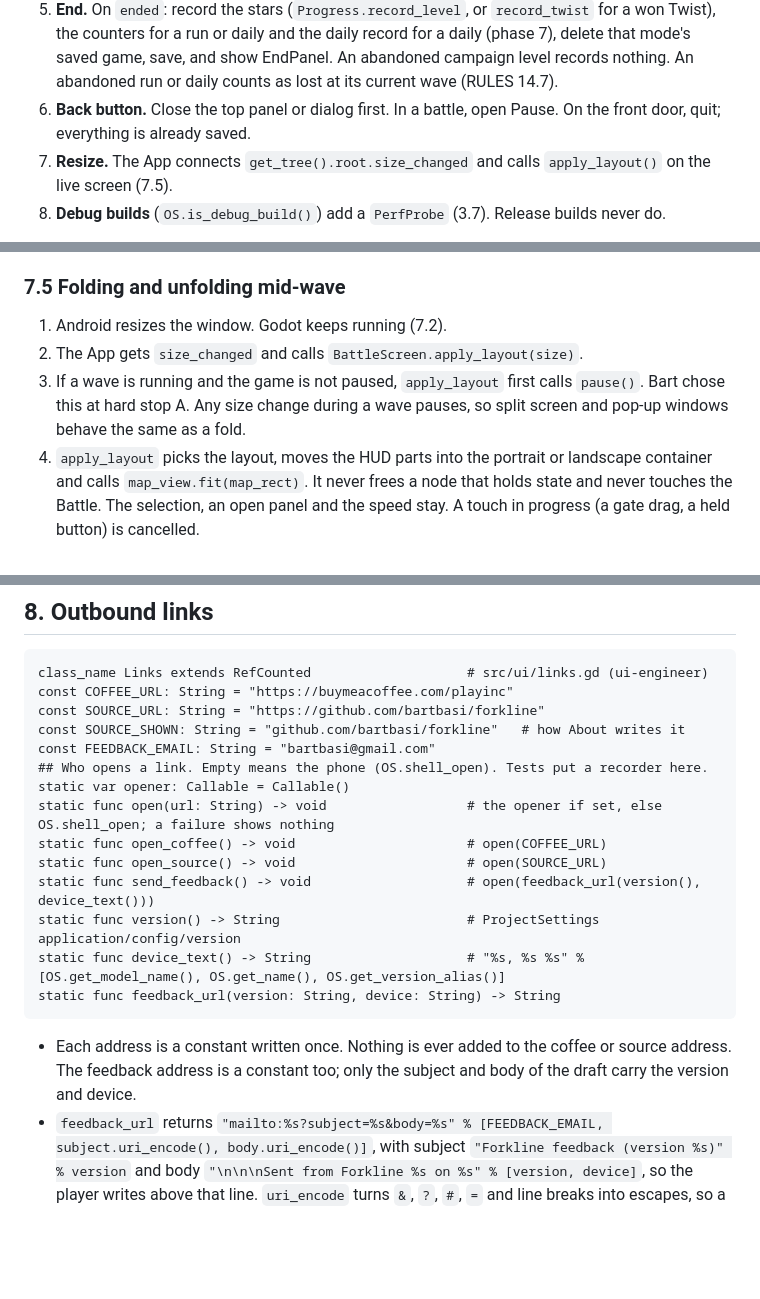
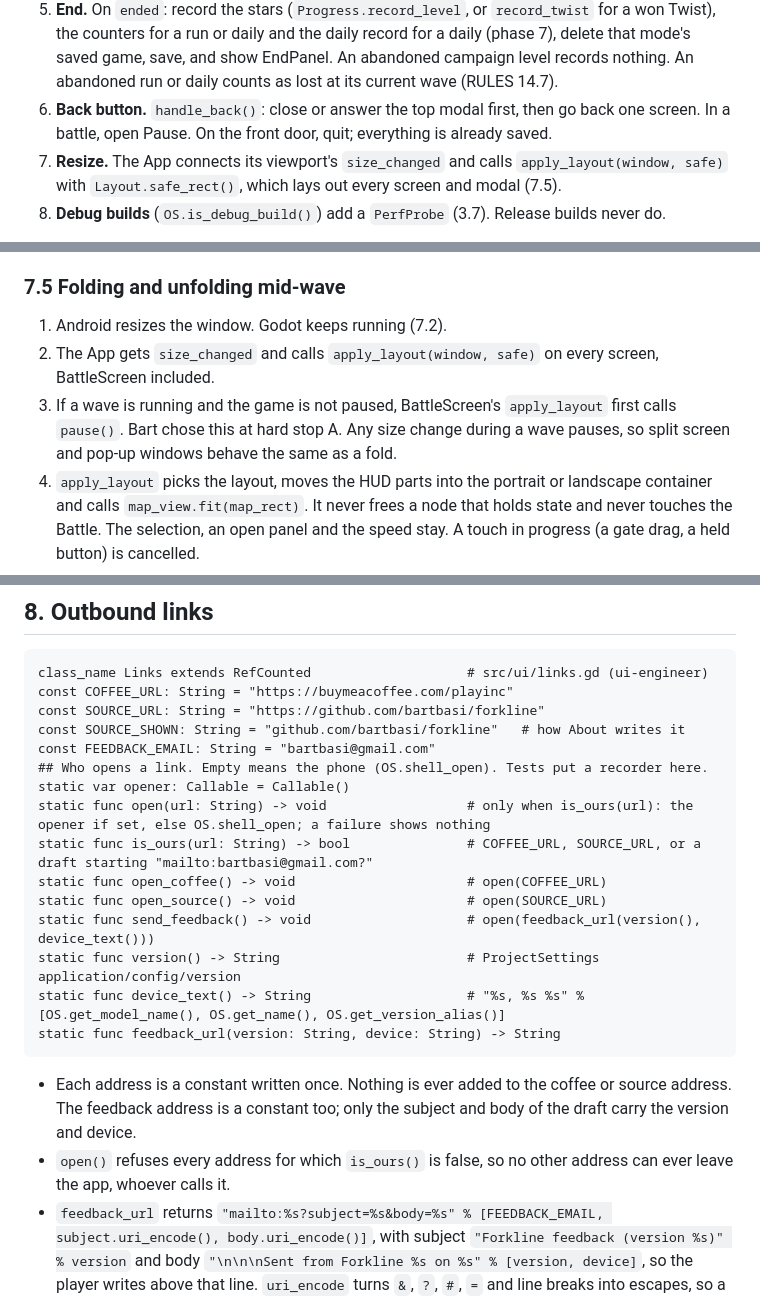
Before and after one commit to bartbasi/forkline, a Markdown page: docs/ARCHITECTURE.md, 3 parts joined by grey strips. Drawn GitHub-style; blank space fills up the shorter version.

````diff
--- a/docs/ARCHITECTURE.md
+++ b/docs/ARCHITECTURE.md
@@ -906,8 +928,8 @@ App flow:
 3. **Battle.** A campaign level: `Battle.create(level, catalog, relaxed, effects)`, where `effects` is the level's `twist_effects` when playing its Twist and empty otherwise. A run or the daily (phase 7): `RunSession.start(...)`. Then `BattleScreen.setup()`. Every battle starts at 1x. A resumed game opens paused, on the Pause menu.
 4. **Saving.** On `save_requested` the App saves that mode's game. On `NOTIFICATION_APPLICATION_PAUSED`, `NOTIFICATION_APPLICATION_FOCUS_OUT` and `NOTIFICATION_WM_CLOSE_REQUEST` while a battle is open, it calls `battle_screen.pause()` if a wave is running, then saves. Settings and progress save when they change.
 5. **End.** On `ended`: record the stars (`Progress.record_level`, or `record_twist` for a won Twist), the counters for a run or daily and the daily record for a daily (phase 7), delete that mode's saved game, save, and show EndPanel. An abandoned campaign level records nothing. An abandoned run or daily counts as lost at its current wave (RULES 14.7).
-6. **Back button.** Close the top panel or dialog first. In a battle, open Pause. On the front door, quit; everything is already saved.
-7. **Resize.** The App connects `get_tree().root.size_changed` and calls `apply_layout()` on the live screen (7.5).
+6. **Back button.** `handle_back()`: close or answer the top modal first, then go back one screen. In a battle, open Pause. On the front door, quit; everything is already saved.
+7. **Resize.** The App connects its viewport's `size_changed` and calls `apply_layout(window, safe)` with `Layout.safe_rect()`, which lays out every screen and modal (7.5).
 8. **Debug builds** (`OS.is_debug_build()`) add a `PerfProbe` (3.7). Release builds never do.
 
 First sight (RULES 9.2, 9.6): a tower's card opens at the start of the first level that offers it, a creature's card in the build phase before the first wave that brings it, and a level's hint at its first start. Each opens by itself once, then its id goes into `Progress.seen`.
@@ -1238,8 +1260,8 @@ Bart approved 7 columns by 8 to 13 rows at hard stop A, so map cells stay at 48
 ### 7.5 Folding and unfolding mid-wave
 
 1. Android resizes the window. Godot keeps running (7.2).
-2. The App gets `size_changed` and calls `BattleScreen.apply_layout(size)`.
-3. If a wave is running and the game is not paused, `apply_layout` first calls `pause()`. Bart chose this at hard stop A. Any size change during a wave pauses, so split screen and pop-up windows behave the same as a fold.
+2. The App gets `size_changed` and calls `apply_layout(window, safe)` on every screen, BattleScreen included.
+3. If a wave is running and the game is not paused, BattleScreen's `apply_layout` first calls `pause()`. Bart chose this at hard stop A. Any size change during a wave pauses, so split screen and pop-up windows behave the same as a fold.
 4. `apply_layout` picks the layout, moves the HUD parts into the portrait or landscape container and calls `map_view.fit(map_rect)`. It never frees a node that holds state and never touches the Battle. The selection, an open panel and the speed stay. A touch in progress (a gate drag, a held button) is cancelled.
 5. If the fold comes with a focus loss (Samsung can ask whether to continue on the cover screen), the game also saves, as for any focus loss.
 6. If Android ever recreates the activity anyway, the engine restarts and the exact moment save resumes the battle (section 6).
@@ -1296,7 +1318,8 @@ const SOURCE_SHOWN: String = "github.com/bartbasi/forkline"   # how About writes
 const FEEDBACK_EMAIL: String = "bartbasi@gmail.com"
 ## Who opens a link. Empty means the phone (OS.shell_open). Tests put a recorder here.
 static var opener: Callable = Callable()
-static func open(url: String) -> void                  # the opener if set, else OS.shell_open; a failure shows nothing
+static func open(url: String) -> void                  # only when is_ours(url): the opener if set, else OS.shell_open; a failure shows nothing
+static func is_ours(url: String) -> bool               # COFFEE_URL, SOURCE_URL, or a draft starting "mailto:bartbasi@gmail.com?"
 static func open_coffee() -> void                      # open(COFFEE_URL)
 static func open_source() -> void                      # open(SOURCE_URL)
 static func send_feedback() -> void                    # open(feedback_url(version(), device_text()))
@@ -1306,6 +1329,7 @@ static func feedback_url(version: String, device: String) -> String
 ```
 
 - Each address is a constant written once. Nothing is ever added to the coffee or source address. The feedback address is a constant too; only the subject and body of the draft carry the version and device.
+- `open()` refuses every address for which `is_ours()` is false, so no other address can ever leave the app, whoever calls it.
 - `feedback_url` returns `"mailto:%s?subject=%s&body=%s" % [FEEDBACK_EMAIL, subject.uri_encode(), body.uri_encode()]`, with subject `"Forkline feedback (version %s)" % version` and body `"\n\n\nSent from Forkline %s on %s" % [version, device]`, so the player writes above that line. `uri_encode` turns `&`, `?`, `#`, `=` and line breaks into escapes, so a strange model name cannot add a recipient or a header. The player sees and can edit everything before sending; the app sends nothing.
 - Phone model: `OS.get_model_name()` (Build.MODEL, for example SM-F946B). Android version: `OS.get_version_alias()`, which on Android gives the marketing version plus the SDK and build; `OS.get_version()` gives only the SDK number and build.
 - The coffee tap rules (look, deadzone, one hand-off per tap, coming back) are the playbook's section 5, applied by the ui-engineer.
````
Also changed, not shown: other parts of docs/ARCHITECTURE.md (+33 -11 lines).
